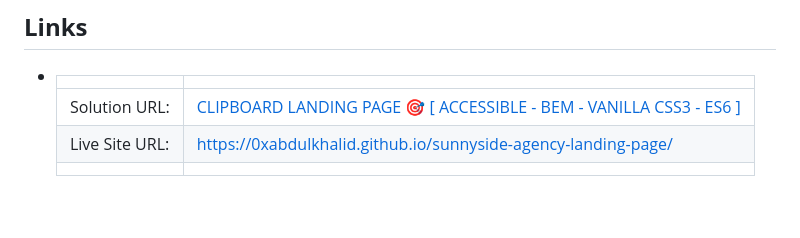
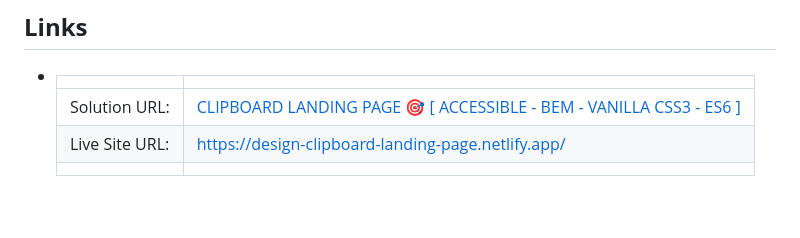
Before and after one commit to aratidsa/Clipboard-Landing-Page, a Markdown page: README.md, the part around one of its changes. Drawn GitHub-style.

```diff
--- a/README.md
+++ b/README.md
@@ -49,7 +49,7 @@
 - |||
   | :----- | :----- |
   | Solution URL: | [CLIPBOARD LANDING PAGE 🎯 [ ACCESSIBLE - BEM - VANILLA CSS3 - ES6 ]](https://www.frontendmentor.io/solutions/sunnyside-landing-page-accessible-bem-vanilla-css3-es6-FrM6b1vi3w) |
-  | Live Site URL: | [https://0xabdulkhalid.github.io/sunnyside-agency-landing-page/](https://0xabdulkhalid.github.io/sunnyside-agency-landing-page/) |
+  | Live Site URL: | https://design-clipboard-landing-page.netlify.app/ |
   |||
 
 <br>
```
Also changed, not shown: other parts of README.md (+1 -1 lines).
